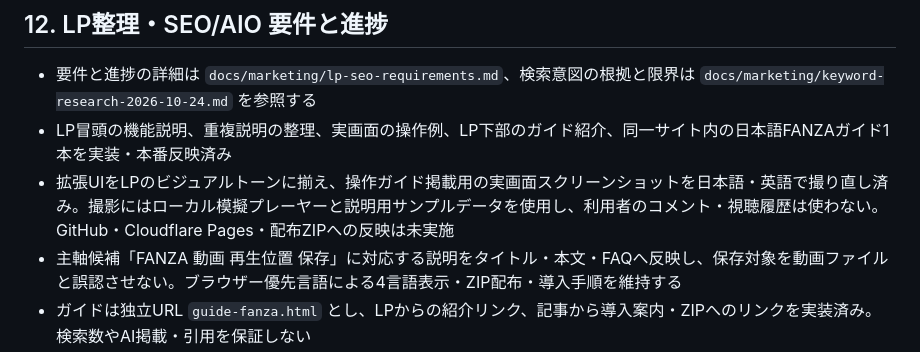
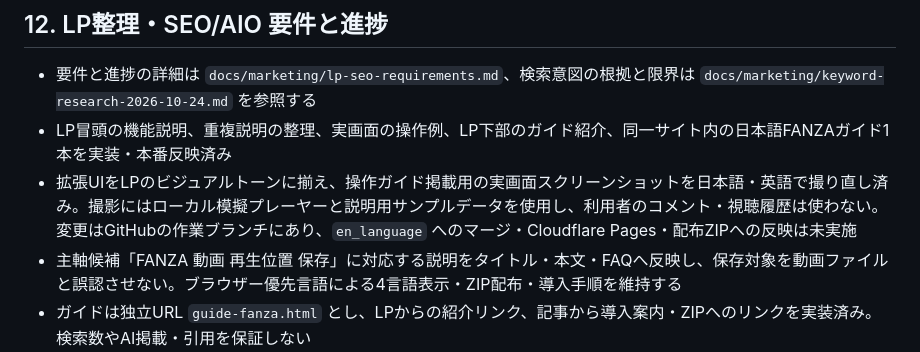
Before and after one commit to su-metal/fanza_comment, a Markdown page: docs/requirements_definition.md, the part around the change. Drawn GitHub-style.

```diff
--- a/docs/requirements_definition.md
+++ b/docs/requirements_definition.md
@@ -292,7 +292,7 @@ Functionsパラメーター:
 
 - 要件と進捗の詳細は `docs/marketing/lp-seo-requirements.md`、検索意図の根拠と限界は `docs/marketing/keyword-research-2026-10-24.md` を参照する
 - LP冒頭の機能説明、重複説明の整理、実画面の操作例、LP下部のガイド紹介、同一サイト内の日本語FANZAガイド1本を実装・本番反映済み
-- 拡張UIをLPのビジュアルトーンに揃え、操作ガイド掲載用の実画面スクリーンショットを日本語・英語で撮り直し済み。撮影にはローカル模擬プレーヤーと説明用サンプルデータを使用し、利用者のコメント・視聴履歴は使わない。GitHub・Cloudflare Pages・配布ZIPへの反映は未実施
+- 拡張UIをLPのビジュアルトーンに揃え、操作ガイド掲載用の実画面スクリーンショットを日本語・英語で撮り直し済み。撮影にはローカル模擬プレーヤーと説明用サンプルデータを使用し、利用者のコメント・視聴履歴は使わない。変更はGitHubの作業ブランチにあり、`en_language` へのマージ・Cloudflare Pages・配布ZIPへの反映は未実施
 - 主軸候補「FANZA 動画 再生位置 保存」に対応する説明をタイトル・本文・FAQへ反映し、保存対象を動画ファイルと誤認させない。ブラウザー優先言語による4言語表示・ZIP配布・導入手順を維持する
 - ガイドは独立URL `guide-fanza.html` とし、LPからの紹介リンク、記事から導入案内・ZIPへのリンクを実装済み。検索数やAI掲載・引用を保証しない
 - 公開先はユーザー指定の Cloudflare Pages `https://scene-memo.pages.dev/`。GitHub Actions run `40161734375` が成功し、LP・ガイド・ZIP・画像・英中韓の言語ファイルを本番 `main` へ反映済み。robots.txt・sitemap.xml・共有画像の表示をブラウザーで確認し、英語表示とガイド画面も確認済み
```
Also changed, not shown: AGENTS.md (+1 -1 lines).
